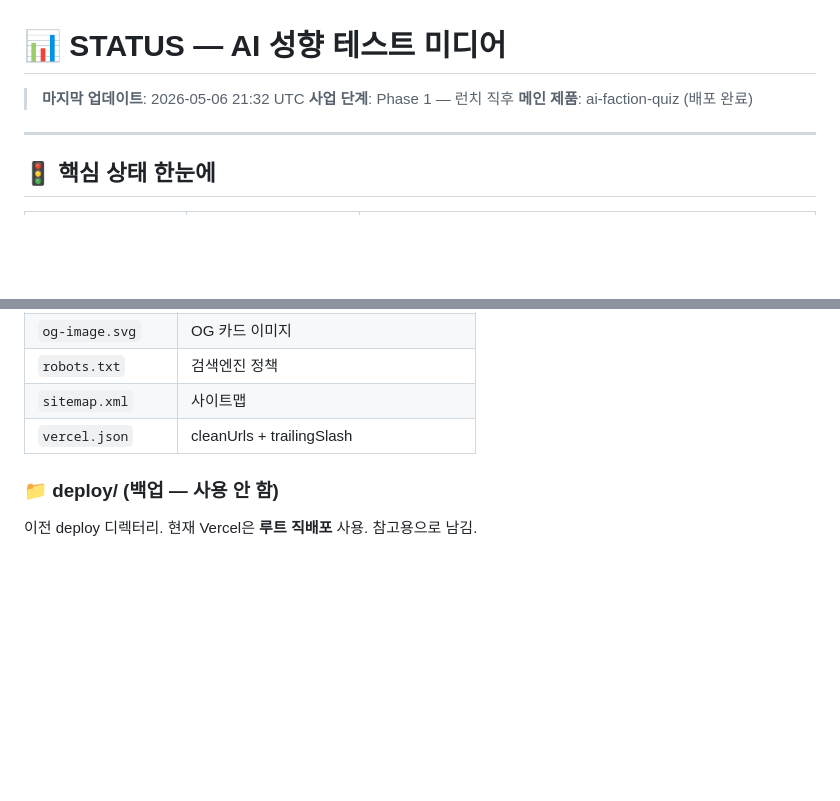
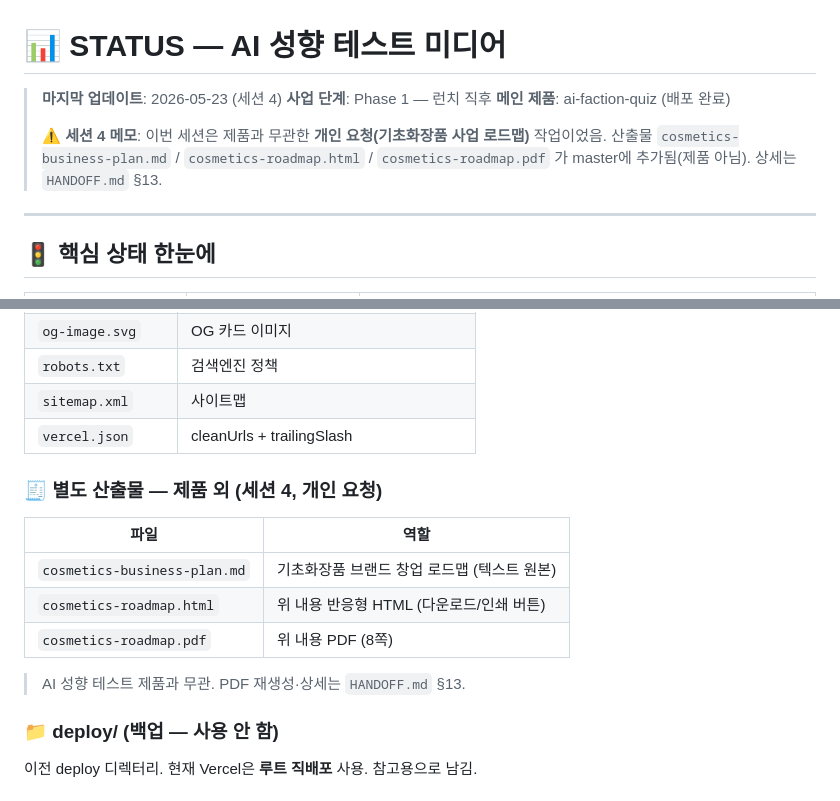
Before and after one commit to taxlsj93/ai-faction-quiz, a Markdown page: STATUS.md, 2 parts joined by grey strips. Drawn GitHub-style; blank space fills up the shorter version.

```diff
--- a/STATUS.md
+++ b/STATUS.md
@@ -1,8 +1,11 @@
 # 📊 STATUS — AI 성향 테스트 미디어
 
-> **마지막 업데이트**: 2026-05-06 21:32 UTC
+> **마지막 업데이트**: 2026-05-23 (세션 4)
 > **사업 단계**: Phase 1 — 런치 직후
 > **메인 제품**: ai-faction-quiz (배포 완료)
+>
+> ⚠️ **세션 4 메모**: 이번 세션은 제품과 무관한 **개인 요청(기초화장품 사업 로드맵)** 작업이었음.
+> 산출물 `cosmetics-business-plan.md` / `cosmetics-roadmap.html` / `cosmetics-roadmap.pdf` 가 master에 추가됨(제품 아님). 상세는 `HANDOFF.md` §13.
 
 ---
 
@@ -58,6 +61,16 @@
 | `robots.txt`               | 검색엔진 정책 |
 | `sitemap.xml`              | 사이트맵 |
 | `vercel.json`              | cleanUrls + trailingSlash |
+
+### 🧾 별도 산출물 — 제품 외 (세션 4, 개인 요청)
+
+| 파일 | 역할 |
+|------|------|
+| `cosmetics-business-plan.md`  | 기초화장품 브랜드 창업 로드맵 (텍스트 원본) |
+| `cosmetics-roadmap.html`      | 위 내용 반응형 HTML (다운로드/인쇄 버튼) |
+| `cosmetics-roadmap.pdf`       | 위 내용 PDF (8쪽) |
+
+> AI 성향 테스트 제품과 무관. PDF 재생성·상세는 `HANDOFF.md` §13.
 
 ### 📁 deploy/ (백업 — 사용 안 함)
 
```
Also changed, not shown: HANDOFF.md (+50 -1 lines).
